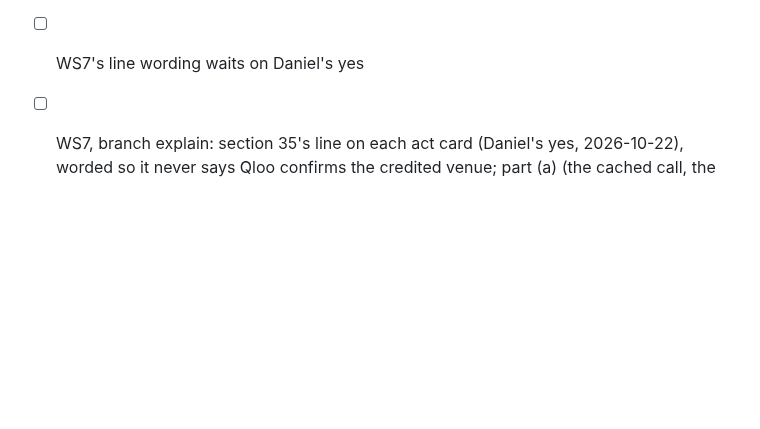
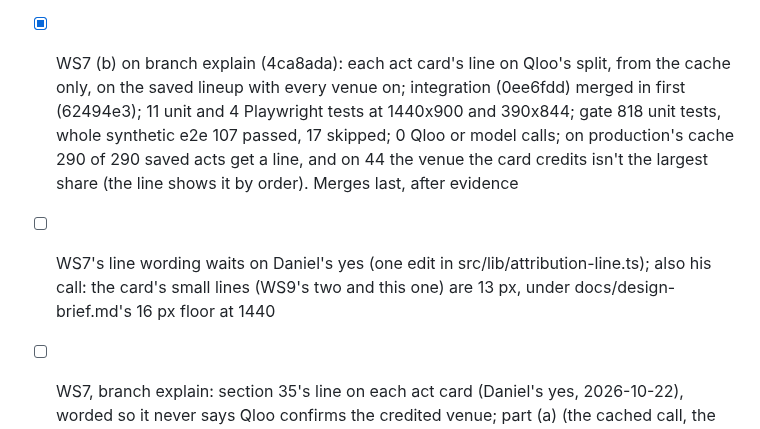
Before and after one commit to danielbutnar/undercard-qloo, a Markdown page: TASKS.md, the part around the change. Drawn GitHub-style; blank space fills up the shorter version.

Commit message:
TASKS: WS7 part (b) green on branch explain; its wording waits on Daniel
Co-Authored-By: Claude Opus 5.5 <noreply@anthropic.com>

```diff
--- a/TASKS.md
+++ b/TASKS.md
@@ -656,7 +656,8 @@ Done means: WS1, WS2, WS9, WS10 and WS11 merged into branch integration (WS4 if
 - [x] WS7 (a) on branch explain (3a416ae): section 35's call through the cached client, the cache-only read, the line's words and scripts/attribution-warm.ts; 39 unit tests, gate 621 on its branch; no Qloo or model call, no write; dry run 58 calls, 56 after SEED_BOISE=1 writes Boise's two entries from section 35's saved answers (report in .design/orchestrator/ws7-report.md)
 - [ ] Found from WS7's report, 2026-10-22: Qloo reports Venue 166 Boise as not_found; 29 of the 125 venue runs in the saved builds return exactly the headliners-only ranking (evidence 35), 17 venues, none mixed across bands. Daniel's yes: where a venue's run equals the headliners-only ranking, How it works, Watch and WS2's switch sentence say Qloo had no fan data for that venue; elsewhere "its fans moved no act" stays. On branch method (WS2 resumed, after merging main's Next.js 16.4.1), test-first, before it merges
 - [x] Daniel's second window for WS7 (now to 23:59 Bucharest, 2026-10-22): dry run 58; SEED_BOISE=1 wrote Boise's two entries (no Qloo call); LIVE=1 MAX_CALLS=56, 19:47-19:51 UTC: 56 calls, no retry, 56 stored, 280 of 280 acts with a split; 29 unscored venue inputs, exactly the 29 runs that equal the headliners-only ranking (evidence 35); the 29 pointers matched afterwards (19:52 UTC)
-- [ ] WS7's line wording waits on Daniel's yes
+- [x] WS7 (b) on branch explain (4ca8ada): each act card's line on Qloo's split, from the cache only, on the saved lineup with every venue on; integration (0ee6fdd) merged in first (62494e3); 11 unit and 4 Playwright tests at 1440x900 and 390x844; gate 818 unit tests, whole synthetic e2e 107 passed, 17 skipped; 0 Qloo or model calls; on production's cache 290 of 290 saved acts get a line, and on 44 the venue the card credits isn't the largest share (the line shows it by order). Merges last, after evidence
+- [ ] WS7's line wording waits on Daniel's yes (one edit in src/lib/attribution-line.ts); also his call: the card's small lines (WS9's two and this one) are 13 px, under docs/design-brief.md's 16 px floor at 1440
 - [ ] WS7, branch explain: section 35's line on each act card (Daniel's yes, 2026-10-22), worded so it never says Qloo confirms the credited venue; part (a) (the cached call, the line's words, the warm-up script) started 2026-10-22 evening (subagent, opus), part (b) (the card) after WS9 merges; its calls (56, or 58 with Boise through the app's cache) in a second window Daniel names; merged last (plan in .design/orchestrator/ws7-plan.md)
 - [x] Evidence section 34, the premise test's two controls, written and committed before any call: each festival's control town worked out from the saved builds (four need the added rule for a town with too few anchor venues); step 0 can't be counted from .design/m8f/result.json, which holds lifts but no headliners-only affinities and no entity ids; the run is estimated at 298 calls plus up to 130 searches, past 250, so it waits on Daniel
 - [x] Evidence section 35, Qloo's own attribution, written and committed before the call: two calls, every id from the saved build; a range's anchor venues are the ones the build ran for it (corrected before any call)
```
